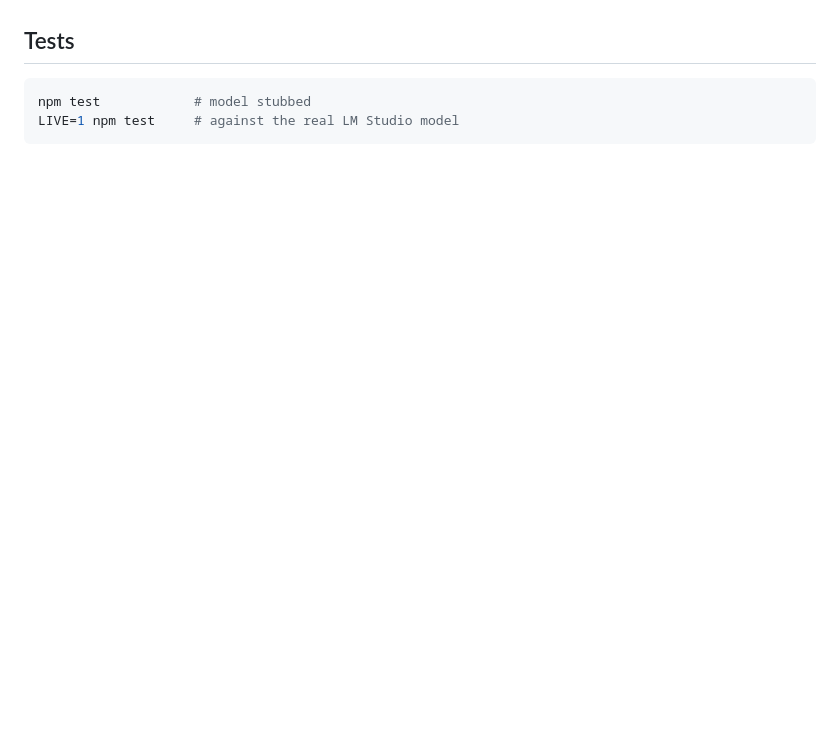
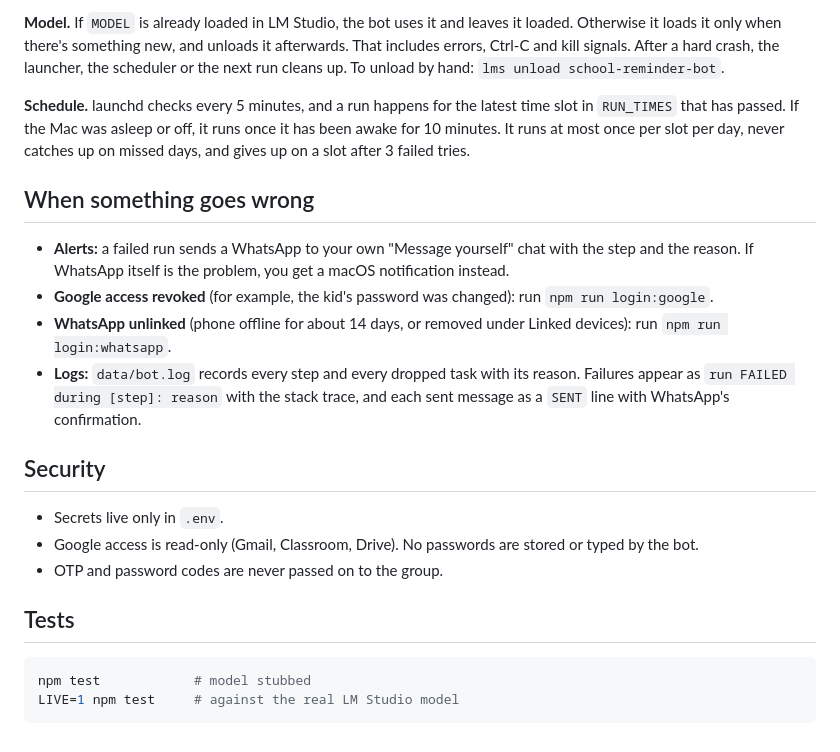
Before and after one commit to surajjbv/school-reminder-bot, a Markdown page: README.md, the part around one of its changes. Rendered like a GitHub page; blank space fills up the shorter version.

```diff
--- a/README.md
+++ b/README.md
@@ -59,3 +114,19 @@ cp .env.example .env      # fill in names, school account, chat and group names
+**Model.** If `MODEL` is already loaded in LM Studio, the bot uses it and leaves it loaded. Otherwise it loads it only when there's something new, and unloads it afterwards. That includes errors, Ctrl-C and kill signals. After a hard crash, the launcher, the scheduler or the next run cleans up. To unload by hand: `lms unload school-reminder-bot`.
+
+**Schedule.** launchd checks every 5 minutes, and a run happens for the latest time slot in `RUN_TIMES` that has passed. If the Mac was asleep or off, it runs once it has been awake for 10 minutes. It runs at most once per slot per day, never catches up on missed days, and gives up on a slot after 3 failed tries.
+
+## When something goes wrong
+
+- **Alerts:** a failed run sends a WhatsApp to your own "Message yourself" chat with the step and the reason. If WhatsApp itself is the problem, you get a macOS notification instead.
+- **Google access revoked** (for example, the kid's password was changed): run `npm run login:google`.
+- **WhatsApp unlinked** (phone offline for about 14 days, or removed under Linked devices): run `npm run login:whatsapp`.
+- **Logs:** `data/bot.log` records every step and every dropped task with its reason. Failures appear as `run FAILED during [step]: reason` with the stack trace, and each sent message as a `SENT` line with WhatsApp's confirmation.
+
+## Security
+
+- Secrets live only in `.env`.
+- Google access is read-only (Gmail, Classroom, Drive). No passwords are stored or typed by the bot.
+- OTP and password codes are never passed on to the group.
 
 ## Tests
 
```
Also changed, not shown: other parts of README.md (+80 -25 lines).
